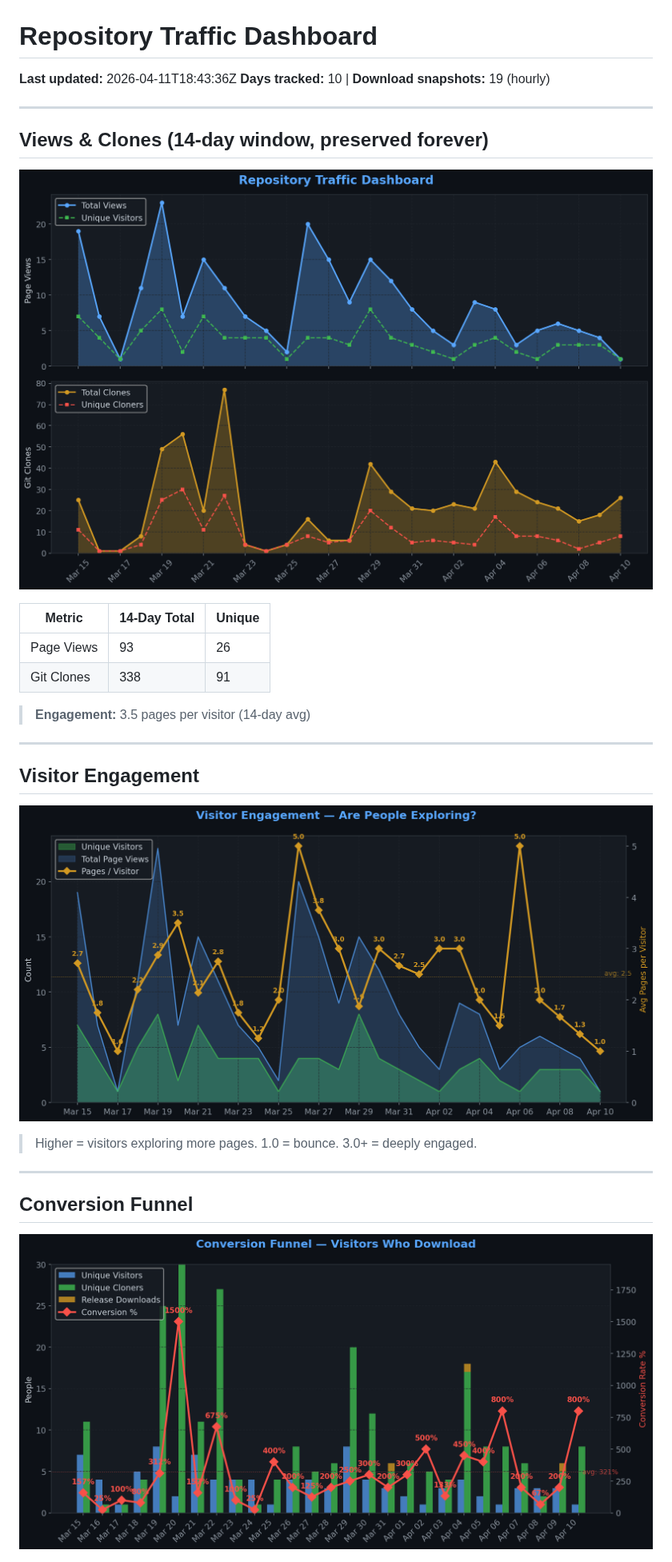
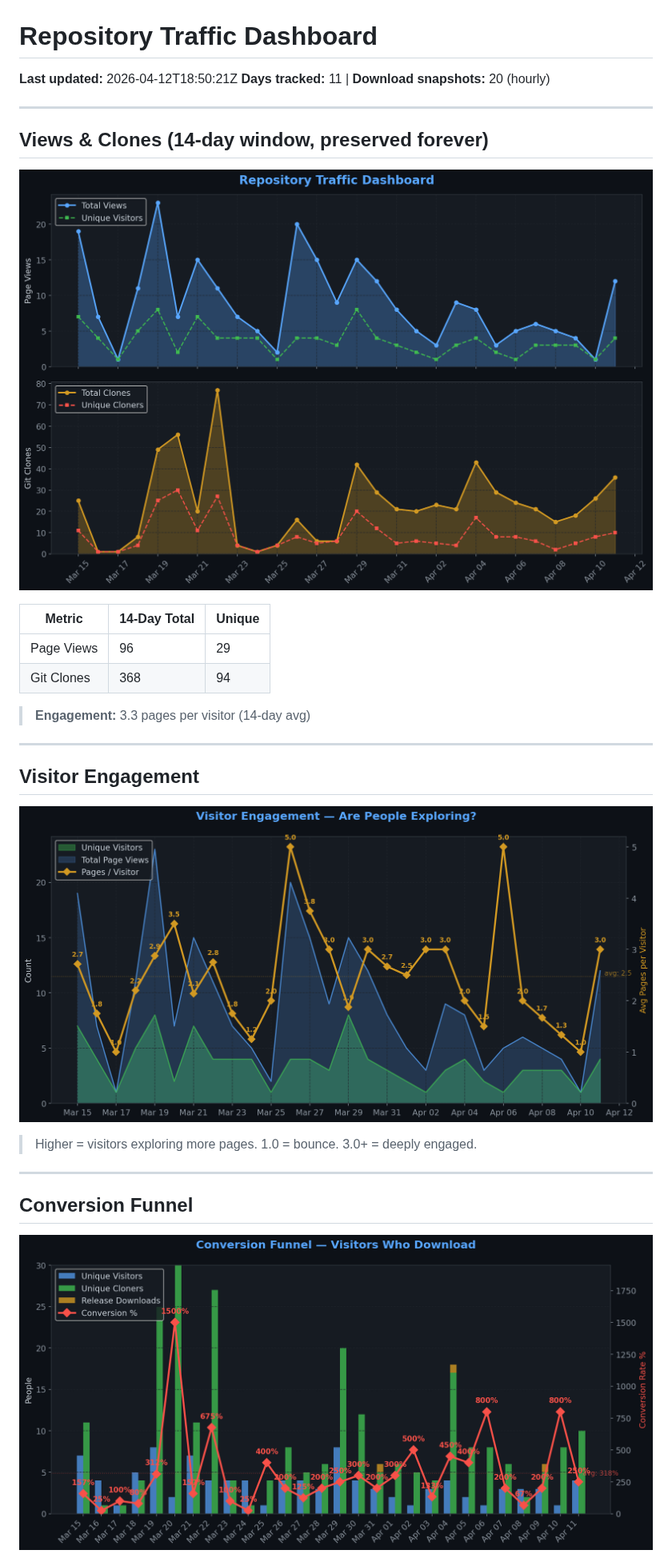
Before and after one commit to TheCodingDad-TisonK/FS25_WorkplaceTriggers, a Markdown page: .github/traffic/SUMMARY.md, the part around one of its changes. Shown at 80% size. Rendered like a GitHub page; pictures changed too: .github/traffic/charts/conversion.png, .github/traffic/charts/engagement.png, .github/traffic/charts/views_clones.png.

Commit message:
chore: Full traffic snapshot 2026-04-12_18:50

```diff
--- a/.github/traffic/SUMMARY.md
+++ b/.github/traffic/SUMMARY.md
@@ -1,7 +1,7 @@
 # Repository Traffic Dashboard
 
-**Last updated:** 2026-04-11T18:43:36Z
-**Days tracked:** 10 | **Download snapshots:** 19 (hourly)
+**Last updated:** 2026-04-12T18:50:21Z
+**Days tracked:** 11 | **Download snapshots:** 20 (hourly)
 
 ---
 
@@ -11,10 +11,10 @@
 
 | Metric | 14-Day Total | Unique |
 |--------|-------------|--------|
-| Page Views | 93 | 26 |
-| Git Clones | 338 | 91 |
+| Page Views | 96 | 29 |
+| Git Clones | 368 | 94 |
 
-> **Engagement:** 3.5 pages per visitor (14-day avg)
+> **Engagement:** 3.3 pages per visitor (14-day avg)
 
 ---
 
```
Also changed, not shown: other parts of .github/traffic/SUMMARY.md (+11 -11 lines), .github/traffic/charts/downloads.png, .github/traffic/charts/growth.png, .github/traffic/charts/referrers.png, 5 other files.
